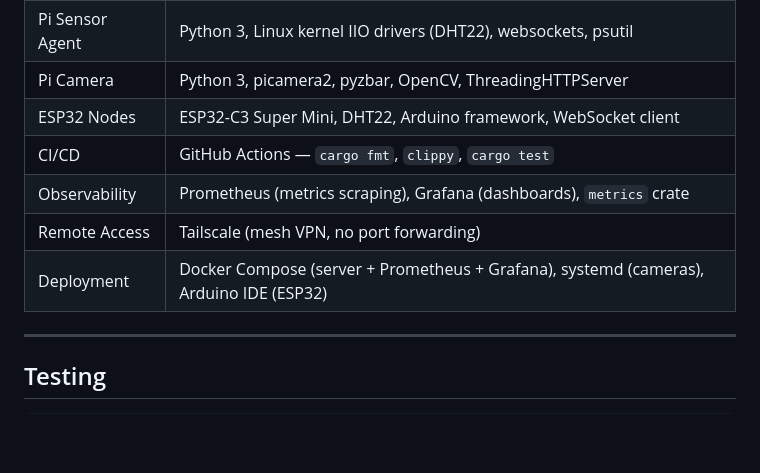
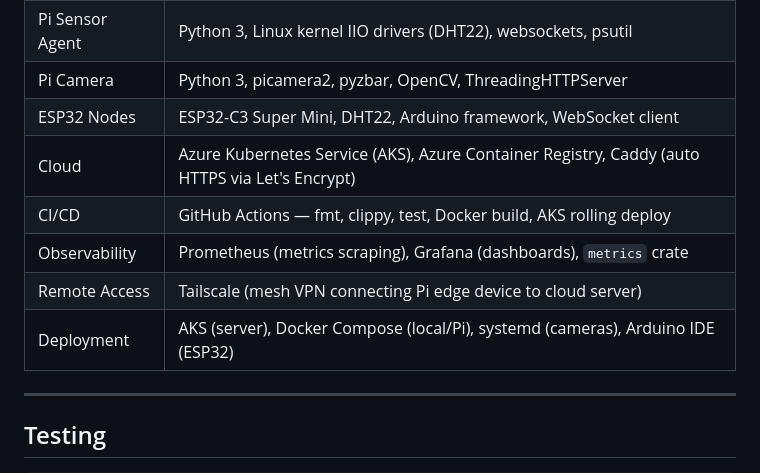
Before and after one commit to gwetherholt/QuailSyncV2, a Markdown page: README.md, the part around one of its changes. GitHub-like rendering; blank space fills up the shorter version.

```diff
--- a/README.md
+++ b/README.md
@@ -181,10 +181,11 @@ The alert engine automatically adjusts thresholds based on the youngest chick gr
 | Pi Sensor Agent | Python 3, Linux kernel IIO drivers (DHT22), websockets, psutil |
 | Pi Camera | Python 3, picamera2, pyzbar, OpenCV, ThreadingHTTPServer |
 | ESP32 Nodes | ESP32-C3 Super Mini, DHT22, Arduino framework, WebSocket client |
-| CI/CD | GitHub Actions — `cargo fmt`, `clippy`, `cargo test` |
+| Cloud | Azure Kubernetes Service (AKS), Azure Container Registry, Caddy (auto HTTPS via Let's Encrypt) |
+| CI/CD | GitHub Actions — fmt, clippy, test, Docker build, AKS rolling deploy |
 | Observability | Prometheus (metrics scraping), Grafana (dashboards), `metrics` crate |
-| Remote Access | Tailscale (mesh VPN, no port forwarding) |
-| Deployment | Docker Compose (server + Prometheus + Grafana), systemd (cameras), Arduino IDE (ESP32) |
+| Remote Access | Tailscale (mesh VPN connecting Pi edge device to cloud server) |
+| Deployment | AKS (server), Docker Compose (local/Pi), systemd (cameras), Arduino IDE (ESP32) |
 
 ---
 
```
Also changed, not shown: other parts of README.md (+41 -0 lines).
